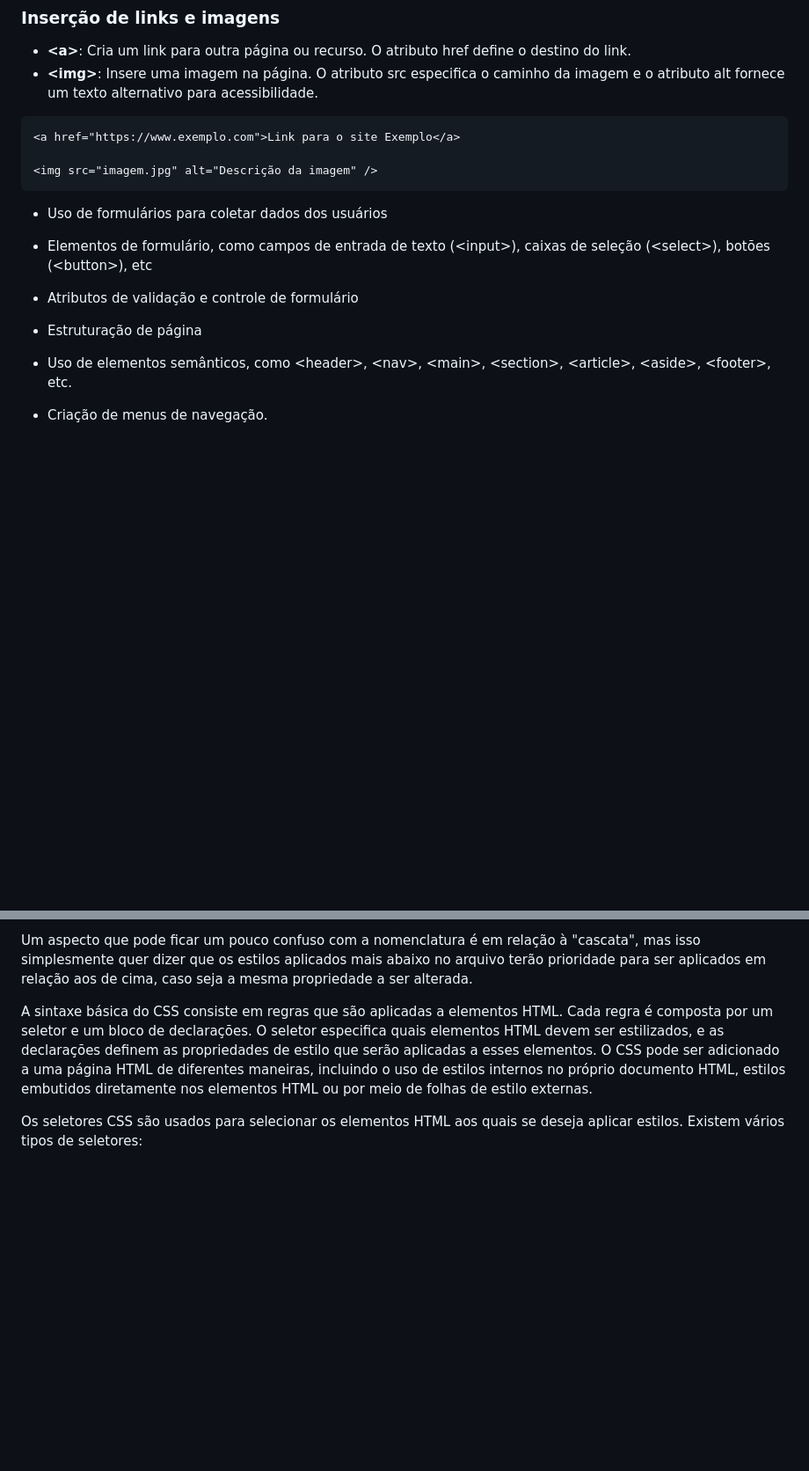
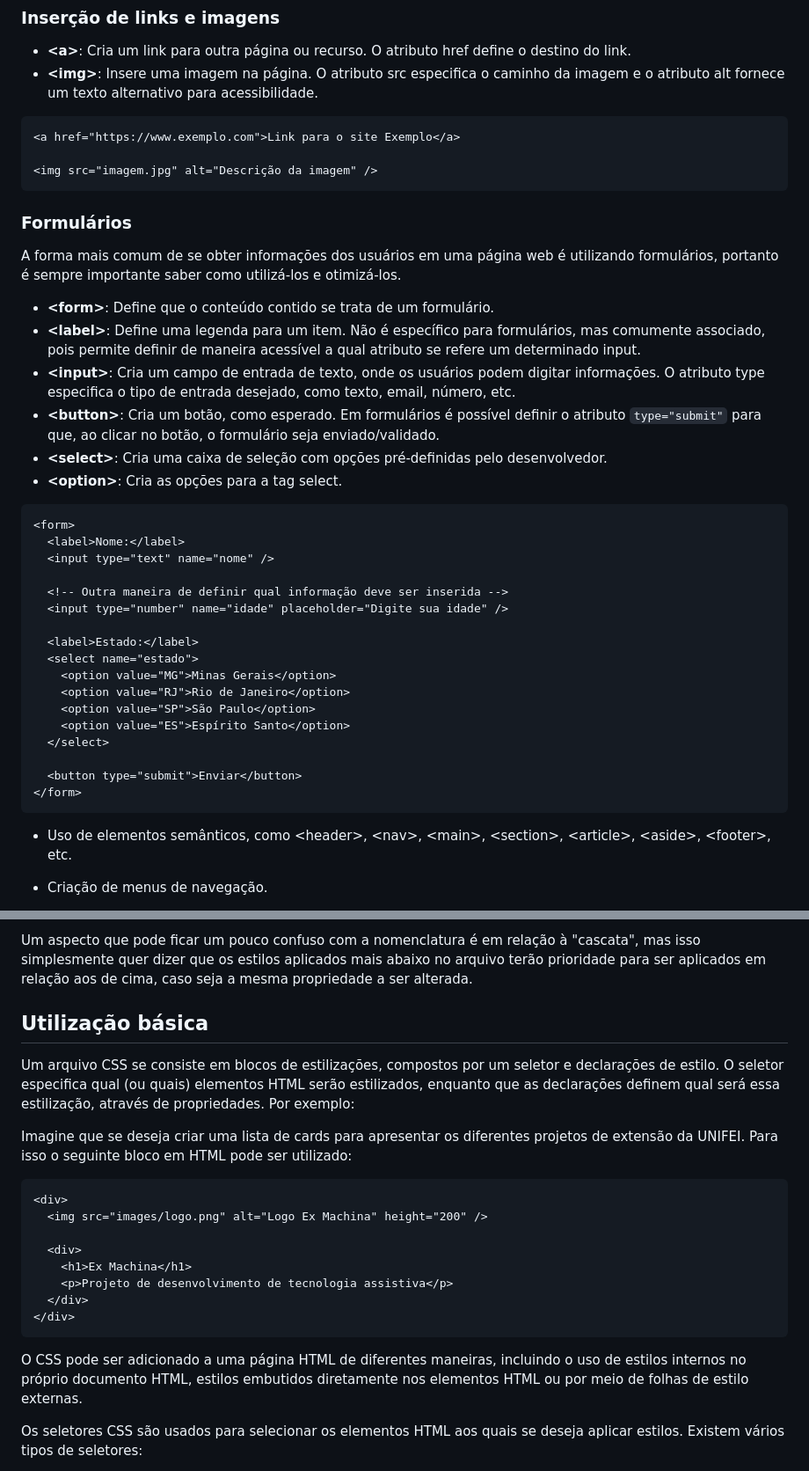
Before and after one commit to PedroWChaves/html-e-css, a Markdown page: README.md, 2 parts joined by grey strips. Shown: that part at 88% size. GitHub-like rendering; blank space fills up the shorter version.

````diff
--- a/README.md
+++ b/README.md
@@ -150,10 +151,36 @@ São utilizados para definir títulos e subtitulos em uma página. Eles vão de
 <img src="imagem.jpg" alt="Descrição da imagem" />
 ```
 
-- Uso de formulários para coletar dados dos usuários
-- Elementos de formulário, como campos de entrada de texto (\<input\>), caixas de seleção (\<select\>), botões (\<button\>), etc
-- Atributos de validação e controle de formulário
-- Estruturação de página
+### Formulários
+
+A forma mais comum de se obter informações dos usuários em uma página web é utilizando formulários, portanto é sempre importante saber como utilizá-los e otimizá-los.
+
+- **\<form\>**: Define que o conteúdo contido se trata de um formulário.
+- **\<label\>**: Define uma legenda para um item. Não é específico para formulários, mas comumente associado, pois permite definir de maneira acessível a qual atributo se refere um determinado input.
+- **\<input\>**: Cria um campo de entrada de texto, onde os usuários podem digitar informações. O atributo type especifica o tipo de entrada desejado, como texto, email, número, etc.
+- **\<button\>**: Cria um botão, como esperado. Em formulários é possível definir o atributo `type="submit"` para que, ao clicar no botão, o formulário seja enviado/validado.
+- **\<select\>**: Cria uma caixa de seleção com opções pré-definidas pelo desenvolvedor.
+- **\<option\>**: Cria as opções para a tag select.
+
+```html
+<form>
+  <label>Nome:</label>
+  <input type="text" name="nome" />
+
+  <!-- Outra maneira de definir qual informação deve ser inserida -->
+  <input type="number" name="idade" placeholder="Digite sua idade" />
+
+  <label>Estado:</label>
+  <select name="estado">
+    <option value="MG">Minas Gerais</option>
+    <option value="RJ">Rio de Janeiro</option>
+    <option value="SP">São Paulo</option>
+    <option value="ES">Espírito Santo</option>
+  </select>
+
+  <button type="submit">Enviar</button>
+</form>
+```
 
 - Uso de elementos semânticos, como \<header\>, \<nav\>, \<main\>, \<section\>, \<article\>, \<aside\>, \<footer\>, etc.
 - Criação de menus de navegação.
@@ -179,7 +206,24 @@ Assim como HTML, CSS **não** se trata de uma linguagem de programação, mas si
 
 Um aspecto que pode ficar um pouco confuso com a nomenclatura é em relação à "cascata", mas isso simplesmente quer dizer que os estilos aplicados mais abaixo no arquivo terão prioridade para ser aplicados em relação aos de cima, caso seja a mesma propriedade a ser alterada.
 
-A sintaxe básica do CSS consiste em regras que são aplicadas a elementos HTML. Cada regra é composta por um seletor e um bloco de declarações. O seletor especifica quais elementos HTML devem ser estilizados, e as declarações definem as propriedades de estilo que serão aplicadas a esses elementos. O CSS pode ser adicionado a uma página HTML de diferentes maneiras, incluindo o uso de estilos internos no próprio documento HTML, estilos embutidos diretamente nos elementos HTML ou por meio de folhas de estilo externas.
+## Utilização básica
+
+Um arquivo CSS se consiste em blocos de estilizações, compostos por um seletor e declarações de estilo. O seletor especifica qual (ou quais) elementos HTML serão estilizados, enquanto que as declarações definem qual será essa estilização, através de propriedades. Por exemplo:
+
+Imagine que se deseja criar uma lista de cards para apresentar os diferentes projetos de extensão da UNIFEI. Para isso o seguinte bloco em HTML pode ser utilizado:
+
+```html
+<div>
+  <img src="images/logo.png" alt="Logo Ex Machina" height="200" />
+
+  <div>
+    <h1>Ex Machina</h1>
+    <p>Projeto de desenvolvimento de tecnologia assistiva</p>
+  </div>
+</div>
+```
+
+O CSS pode ser adicionado a uma página HTML de diferentes maneiras, incluindo o uso de estilos internos no próprio documento HTML, estilos embutidos diretamente nos elementos HTML ou por meio de folhas de estilo externas.
 
 Os seletores CSS são usados para selecionar os elementos HTML aos quais se deseja aplicar estilos. Existem vários tipos de seletores:
 
````
Also changed, not shown: other parts of README.md (+2 -1 lines).
